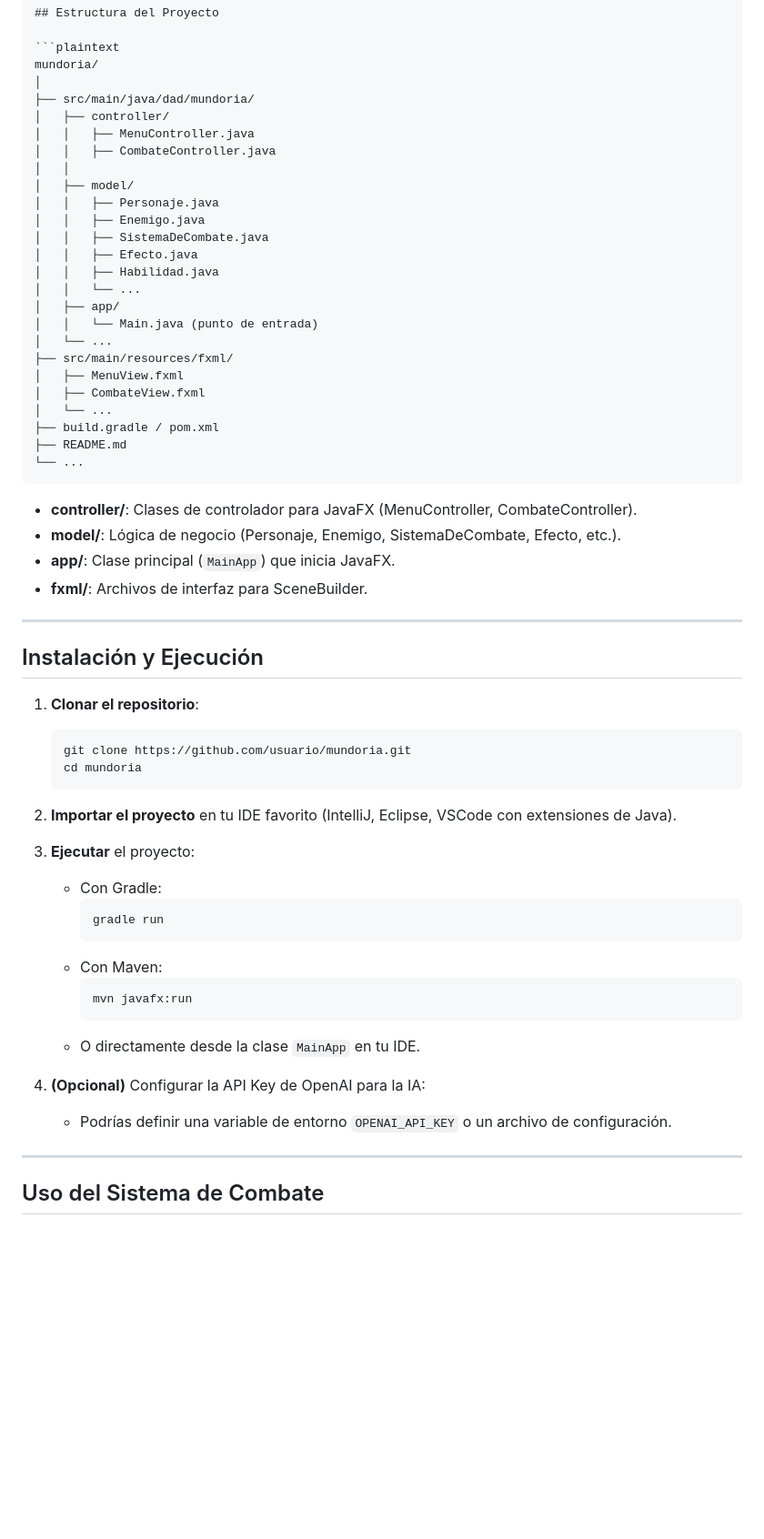
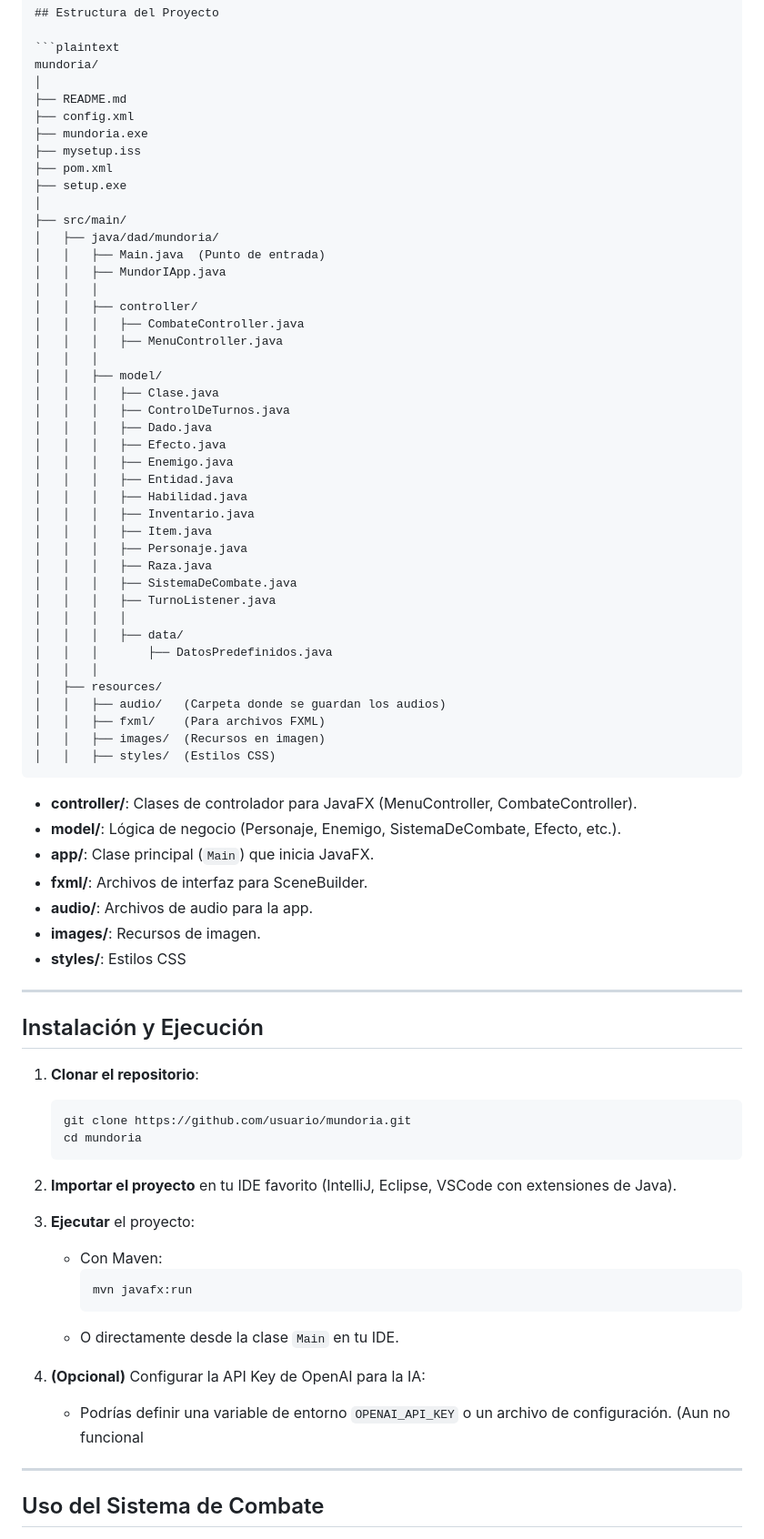
Before and after one commit to dam-dad/mundoria, a Markdown page: README.md, the part around the change printed below. Shown: that part at 91% size. Drawn GitHub-style; blank space fills up the shorter version.

Commit message:
README completo

````diff
--- a/README.md
+++ b/README.md
@@ -68,34 +68,54 @@ Juego de rol generativo usando una IA (GPT-4) como Game Master
 ```plaintext
 mundoria/
 │
-├── src/main/java/dad/mundoria/
-│   ├── controller/
-│   │   ├── MenuController.java
-│   │   ├── CombateController.java
-│   │
-│   ├── model/
-│   │   ├── Personaje.java
-│   │   ├── Enemigo.java
-│   │   ├── SistemaDeCombate.java
-│   │   ├── Efecto.java
-│   │   ├── Habilidad.java
-│   │   └── ...
-│   ├── app/
-│   │   └── Main.java (punto de entrada)
-│   └── ...
-├── src/main/resources/fxml/
-│   ├── MenuView.fxml
-│   ├── CombateView.fxml
-│   └── ...
-├── build.gradle / pom.xml
 ├── README.md
-└── ...
+├── config.xml
+├── mundoria.exe
+├── mysetup.iss
+├── pom.xml
+├── setup.exe
+│
+├── src/main/
+│   ├── java/dad/mundoria/
+│   │   ├── Main.java  (Punto de entrada)
+│   │   ├── MundorIApp.java
+│   │   │
+│   │   ├── controller/
+│   │   │   ├── CombateController.java
+│   │   │   ├── MenuController.java
+│   │   │
+│   │   ├── model/
+│   │   │   ├── Clase.java
+│   │   │   ├── ControlDeTurnos.java
+│   │   │   ├── Dado.java
+│   │   │   ├── Efecto.java
+│   │   │   ├── Enemigo.java
+│   │   │   ├── Entidad.java
+│   │   │   ├── Habilidad.java
+│   │   │   ├── Inventario.java
+│   │   │   ├── Item.java
+│   │   │   ├── Personaje.java
+│   │   │   ├── Raza.java
+│   │   │   ├── SistemaDeCombate.java
+│   │   │   ├── TurnoListener.java
+│   │   │   │
+│   │   │   ├── data/
+│   │   │       ├── DatosPredefinidos.java
+│   │   │
+│   ├── resources/
+│   │   ├── audio/   (Carpeta donde se guardan los audios)
+│   │   ├── fxml/    (Para archivos FXML)
+│   │   ├── images/  (Recursos en imagen)
+│   │   ├── styles/  (Estilos CSS)
 ```
 
 - **controller/**: Clases de controlador para JavaFX (MenuController, CombateController).
 - **model/**: Lógica de negocio (Personaje, Enemigo, SistemaDeCombate, Efecto, etc.).
-- **app/**: Clase principal (`MainApp`) que inicia JavaFX.
+- **app/**: Clase principal (`Main`) que inicia JavaFX.
 - **fxml/**: Archivos de interfaz para SceneBuilder.
+- **audio/**: Archivos de audio para la app.
+- **images/**: Recursos de imagen.
+- **styles/**: Estilos CSS
 
 ---
 
@@ -108,18 +128,14 @@ mundoria/
    ```
 2. **Importar el proyecto** en tu IDE favorito (IntelliJ, Eclipse, VSCode con extensiones de Java).
 3. **Ejecutar** el proyecto:
-   - Con Gradle:
-     ```bash
-     gradle run
-     ```
    - Con Maven:
      ```bash
      mvn javafx:run
      ```
-   - O directamente desde la clase `MainApp` en tu IDE.
+   - O directamente desde la clase `Main` en tu IDE.
 
 4. **(Opcional)** Configurar la API Key de OpenAI para la IA:
-   - Podrías definir una variable de entorno `OPENAI_API_KEY` o un archivo de configuración.
+   - Podrías definir una variable de entorno `OPENAI_API_KEY` o un archivo de configuración. (Aun no funcional
 
 ---
 
````
Also changed, not shown: other parts of README.md (+2 -7 lines).
